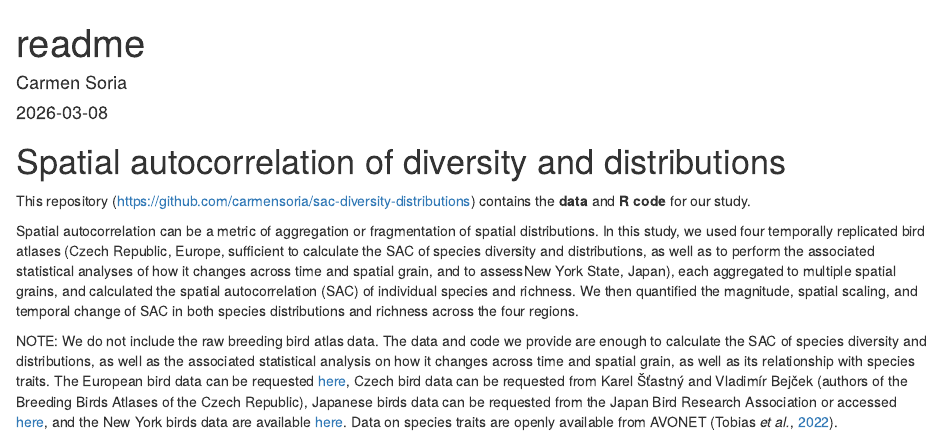
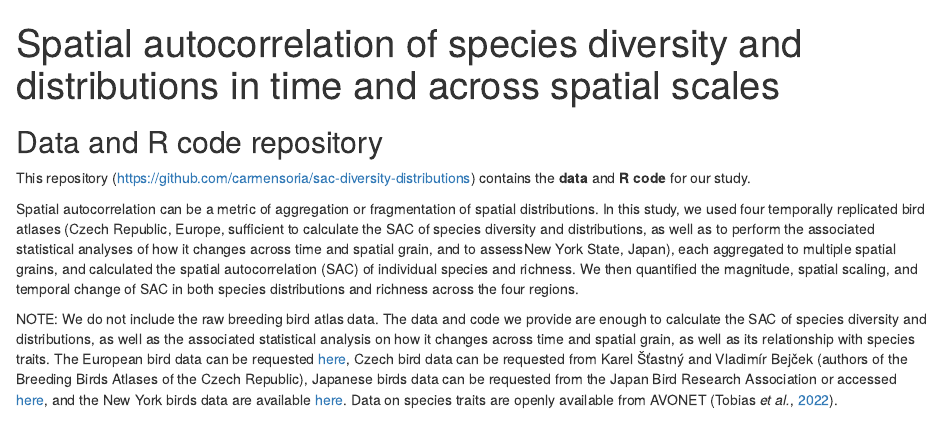
Before and after one commit to carmensoria/sac-diversity-distributions, an R Markdown document (README.Rmd): the page in a window 1100 px wide, from its top. Rendered offline with R 4.5, knitr and Pandoc, with nearby package versions.

Commit message:
update readme

````diff
--- a/README.Rmd
+++ b/README.Rmd
@@ -1,15 +1,13 @@
 ---
-title: "readme"
-author: "Carmen Soria"
+title: "Spatial autocorrelation of species diversity and distributions in time and across spatial scales"
 output: html_document
-date: "2026-03-08"
 ---
 
 ```{r setup, include=FALSE}
 knitr::opts_chunk$set(echo = TRUE)
 ```
 
-# Spatial autocorrelation of diversity and distributions
+## Data and R code repository
 
 This repository (<https://github.com/carmensoria/sac-diversity-distributions>) contains the **data** and **R code** for our study.
 
````
Also changed, not shown: README.html (added), README.md (added), 1 other file.
